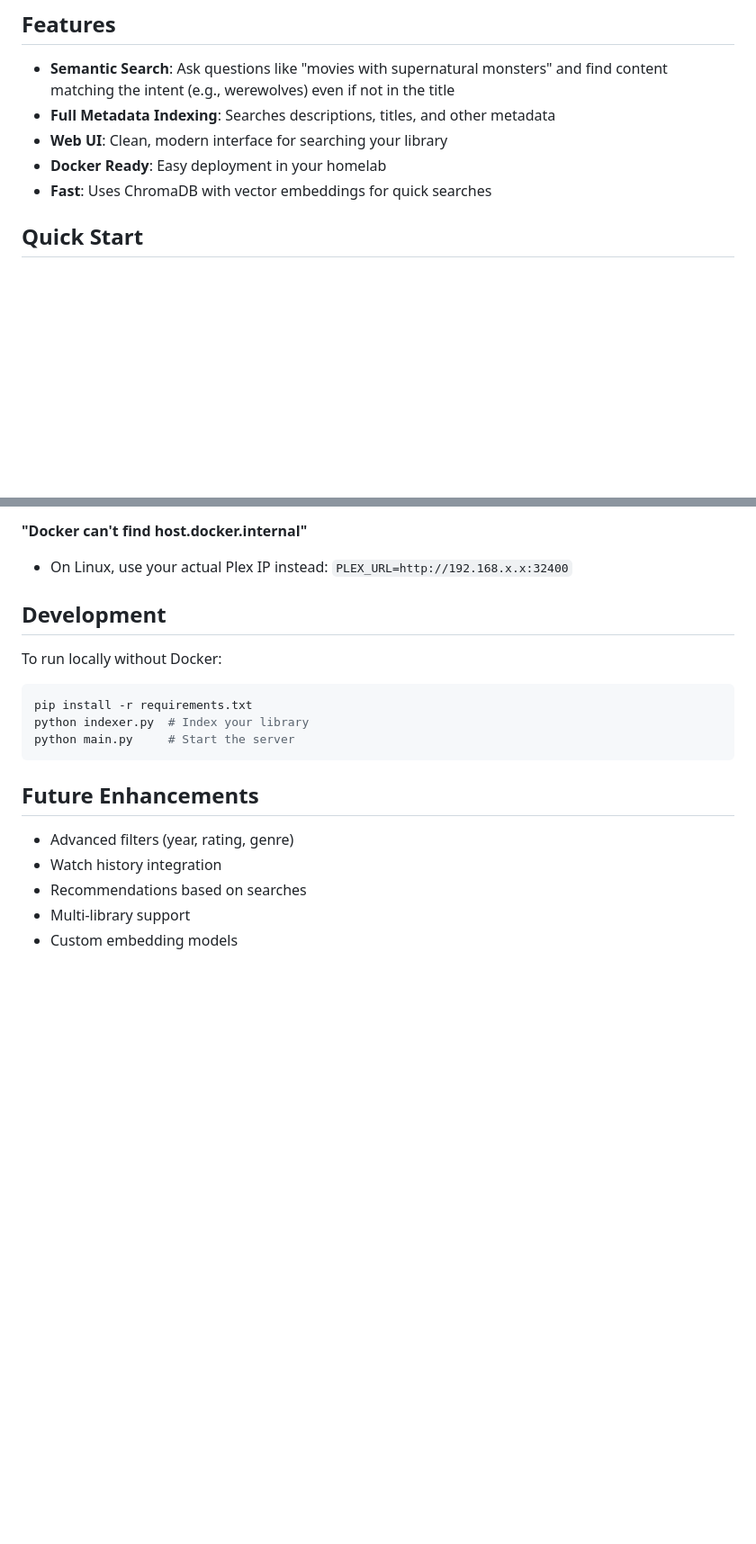
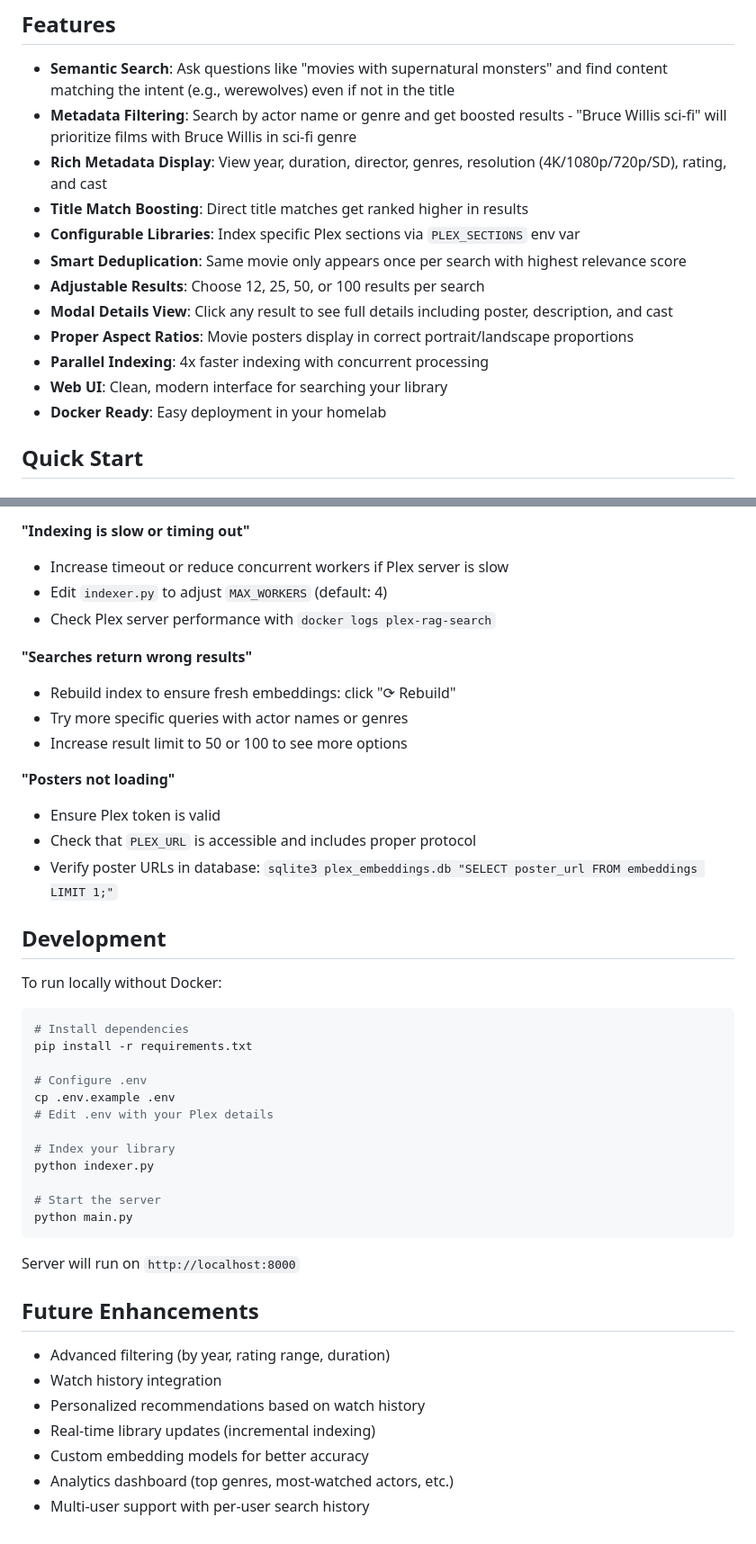
Before and after one commit to ernholm/plex-rag, a Markdown page: README.md, 2 parts joined by grey strips. Shown at 90% size. Drawn GitHub-style; blank space fills up the shorter version.

````diff
--- a/README.md
+++ b/README.md
@@ -5,10 +5,17 @@ A semantic search service for your Plex library using RAG (Retrieval-Augmented G
 ## Features
 
 - **Semantic Search**: Ask questions like "movies with supernatural monsters" and find content matching the intent (e.g., werewolves) even if not in the title
-- **Full Metadata Indexing**: Searches descriptions, titles, and other metadata
+- **Metadata Filtering**: Search by actor name or genre and get boosted results - "Bruce Willis sci-fi" will prioritize films with Bruce Willis in sci-fi genre
+- **Rich Metadata Display**: View year, duration, director, genres, resolution (4K/1080p/720p/SD), rating, and cast
+- **Title Match Boosting**: Direct title matches get ranked higher in results
+- **Configurable Libraries**: Index specific Plex sections via `PLEX_SECTIONS` env var
+- **Smart Deduplication**: Same movie only appears once per search with highest relevance score
+- **Adjustable Results**: Choose 12, 25, 50, or 100 results per search
+- **Modal Details View**: Click any result to see full details including poster, description, and cast
+- **Proper Aspect Ratios**: Movie posters display in correct portrait/landscape proportions
+- **Parallel Indexing**: 4x faster indexing with concurrent processing
 - **Web UI**: Clean, modern interface for searching your library
 - **Docker Ready**: Easy deployment in your homelab
-- **Fast**: Uses ChromaDB with vector embeddings for quick searches
 
 ## Quick Start
 
@@ -124,22 +188,47 @@ curl -X POST http://localhost:8000/rebuild-index
 - Check logs: `docker logs plex-rag-search`
 
-**"Docker can't find host.docker.internal"**
-- On Linux, use your actual Plex IP instead: `PLEX_URL=http://192.168.x.x:32400`
+**"Indexing is slow or timing out"**
+- Increase timeout or reduce concurrent workers if Plex server is slow
+- Edit `indexer.py` to adjust `MAX_WORKERS` (default: 4)
+- Check Plex server performance with `docker logs plex-rag-search`
+
+**"Searches return wrong results"**
+- Rebuild index to ensure fresh embeddings: click "⟳ Rebuild"
+- Try more specific queries with actor names or genres
+- Increase result limit to 50 or 100 to see more options
+
+**"Posters not loading"**
+- Ensure Plex token is valid
+- Check that `PLEX_URL` is accessible and includes proper protocol
+- Verify poster URLs in database: `sqlite3 plex_embeddings.db "SELECT poster_url FROM embeddings LIMIT 1;"`
 
 ## Development
 
 To run locally without Docker:
 
 ```bash
+# Install dependencies
 pip install -r requirements.txt
-python indexer.py  # Index your library
-python main.py     # Start the server
+
+# Configure .env
+cp .env.example .env
+# Edit .env with your Plex details
+
+# Index your library
+python indexer.py
+
+# Start the server
+python main.py
 ```
+
+Server will run on `http://localhost:8000`
 
 ## Future Enhancements
 
-- Advanced filters (year, rating, genre)
+- Advanced filtering (by year, rating range, duration)
 - Watch history integration
-- Recommendations based on searches
-- Multi-library support
-- Custom embedding models
+- Personalized recommendations based on watch history
+- Real-time library updates (incremental indexing)
+- Custom embedding models for better accuracy
+- Analytics dashboard (top genres, most-watched actors, etc.)
+- Multi-user support with per-user search history
````
Also changed, not shown: other parts of README.md (+86 -29 lines).
